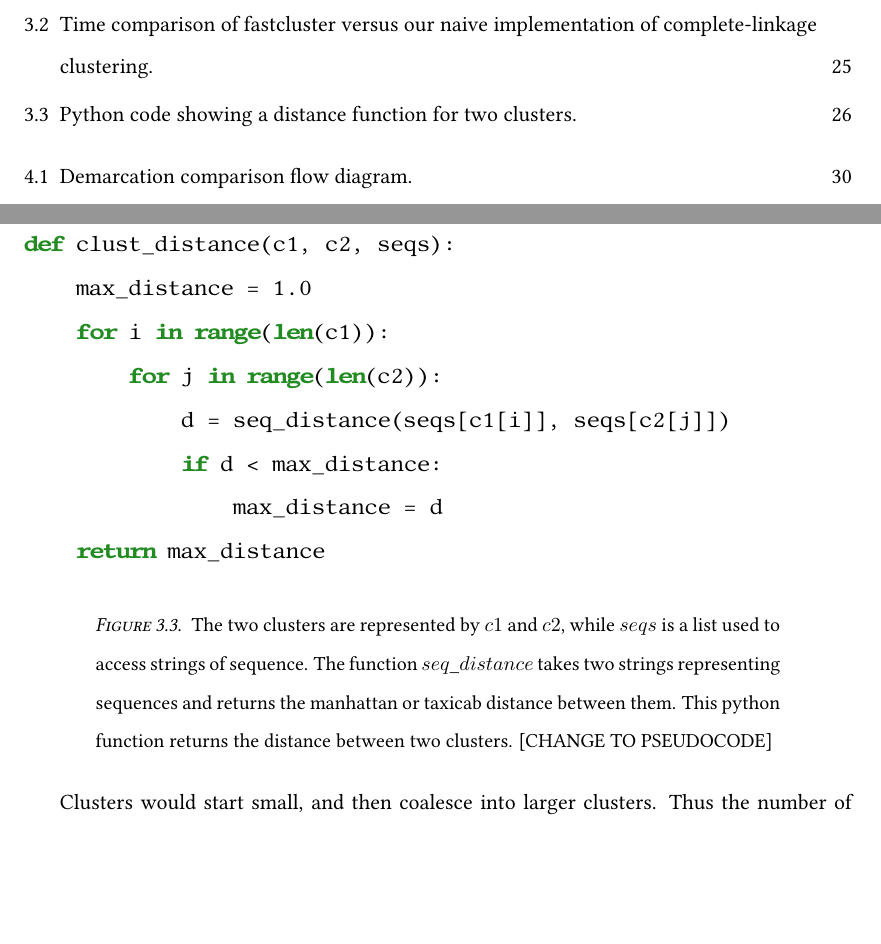
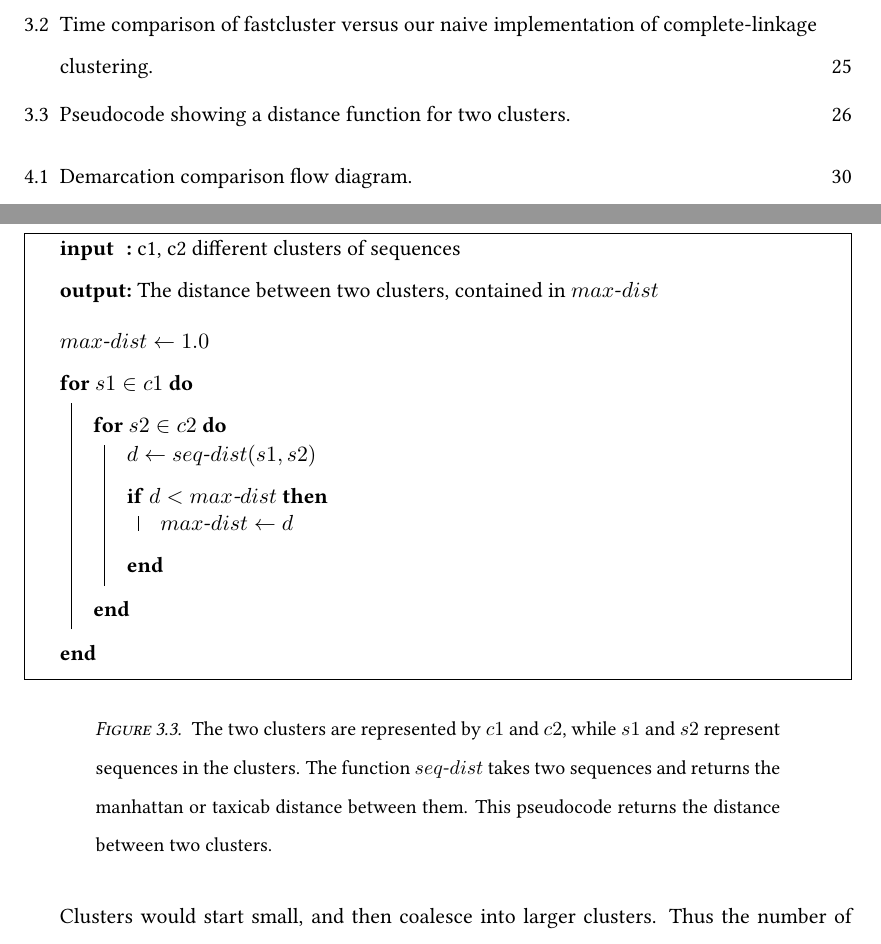
Before and after one commit to dcalderon/senior-project-es2, a LaTeX thesis (Master.tex, which reads chapter3.tex): two parts of pages 6 and 33 of 47, joined at a grey line, cut so that both start at the same text, the shorter picture padded with empty space. Compiled offline with pdfLaTeX.

Commit message:
converted one algorithm to pseudocode

```diff
--- a/Master.tex
+++ b/Master.tex
@@ -12,6 +12,9 @@
 %Danny asked to have specifics
 \usepackage{chngcntr}
 \counterwithin{figure}{chapter}
+
+%Pseudocode
+\usepackage[lined, boxed, commentsnumbered]{algorithm2e}
 
 %For changing quote location?
 %\newenvironment{xquote}
--- a/chapter3.tex
+++ b/chapter3.tex
@@ -145,12 +145,38 @@ Our goal is to run ES on up to one million sequences, which in our current appro
 In one exploratory approach we attempted to fix this problem by skipping the distance matrix generating step altogether.
 Instead, we could define a replacement function that will calculate the distance between clusters at runtime (see Figure~\ref{code:LazyClustering}).
 
+%\begin{figure}[h!]
+%\centering
+%\noindent\code{Lazy Clustering}{code/lazy_formatted.py}
+%\caption[Python code showing a distance function for two clusters.]{The two clusters are represented by $c1$ and $c2$, while $seqs$ is a list used to access strings of sequence. The function $seq$\_$distance$ takes two strings representing sequences and returns the manhattan or taxicab distance between them. This python function returns the distance between two clusters.}
+%\label{code:LazyClustering}
+%\end{figure}
+
+
 \begin{figure}[h!]
-%\centering
-\noindent\code{Lazy Clustering}{code/lazy_formatted.py}
-\caption[Python code showing a distance function for two clusters.]{The two clusters are represented by $c1$ and $c2$, while $seqs$ is a list used to access strings of sequence. The function $seq$\_$distance$ takes two strings representing sequences and returns the manhattan or taxicab distance between them. This python function returns the distance between two clusters. [CHANGE TO PSEUDOCODE]}
+\begin{algorithm}[H]
+ \SetAlgoLined
+% \KwData{c1 is a cluster of sequences, c2 is another cluster of sequences, seq-dist is a function that takes two sequences and returns the distance between them}
+% \KwResult{the distance between two clusters}
+\SetKwInOut{Input}{input}\SetKwInOut{Output}{output}
+
+\Input{c1, c2 different clusters of sequences}
+\Output{The distance between two clusters, contained in $max$-$dist$}
+\BlankLine
+ $max$-$dist \gets 1.0$\\
+ \For{$s1 \in c1$} {
+   \For{$s2 \in c2$} {
+    $d \gets seq$-$dist(s1, s2)$\\
+    \If {$d < max$-$dist$} {
+      $max$-$dist \gets d$
+    }
+   }
+ }
+\end{algorithm}
+\caption[Pseudocode showing a distance function for two clusters.]{The two clusters are represented by $c1$ and $c2$, while $s1$ and $s2$ represent sequences in the clusters. The function $seq$-$dist$ takes two sequences and returns the manhattan or taxicab distance between them. This pseudocode returns the distance between two clusters.}
 \label{code:LazyClustering}
 \end{figure}
+
 
 Clusters would start small, and then coalesce into larger clusters.
 Thus the number of comparisons would remain relatively constant and there would be no distance matrix to store.
```
